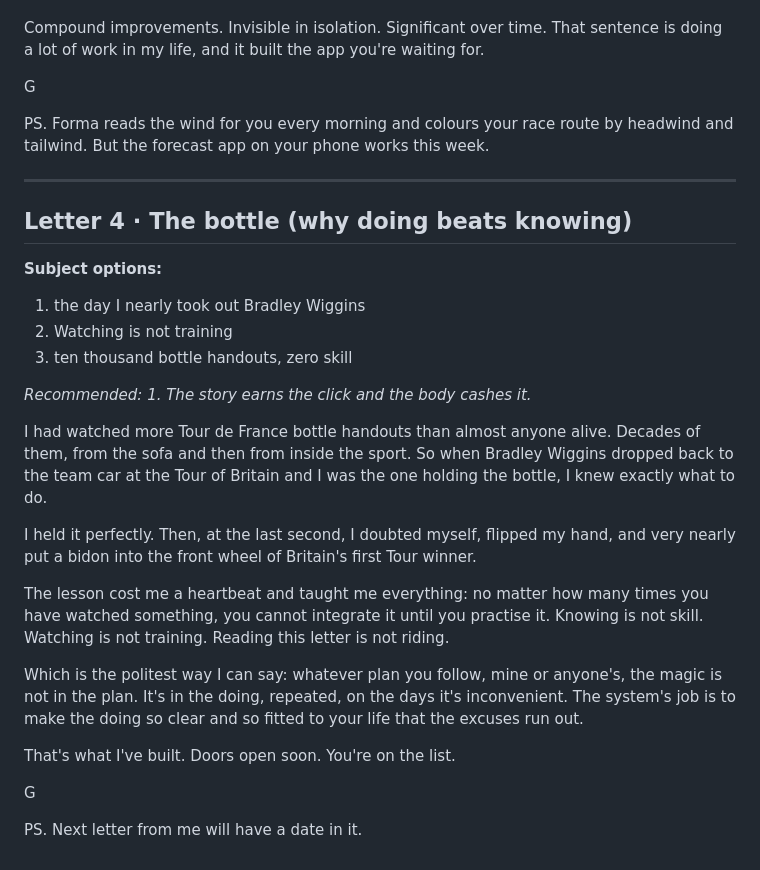
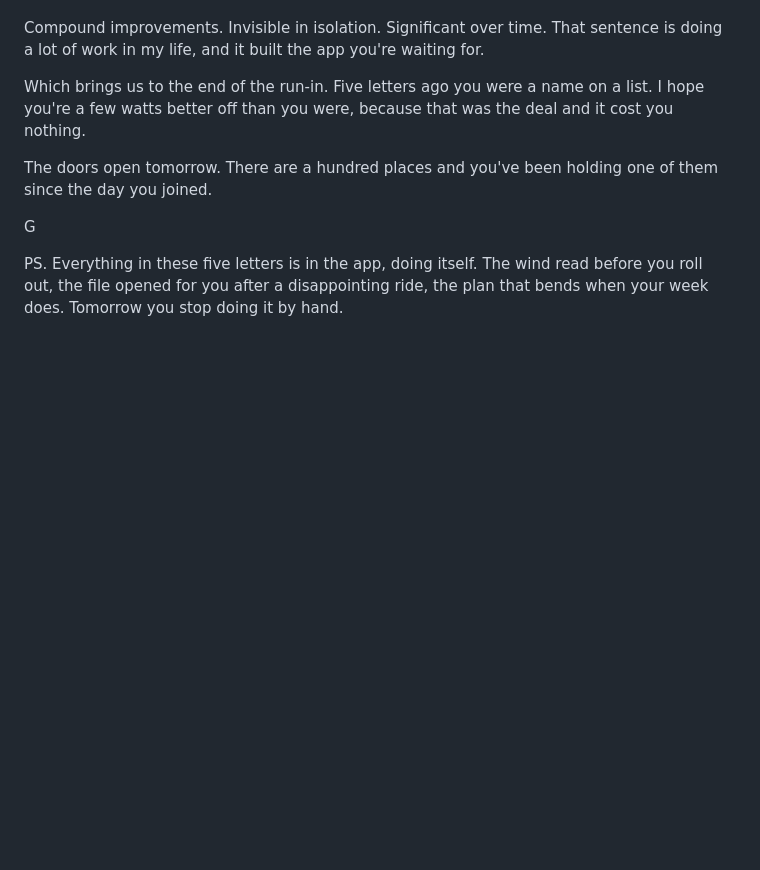
Before and after one commit to GarethWRWinter/forma, a Markdown page: emails/waitlist-letters.md, the part around one of its changes. Rendered like a GitHub page; blank space fills up the shorter version.

```diff
--- a/emails/waitlist-letters.md
+++ b/emails/waitlist-letters.md
@@ -135,41 +210,15 @@ home." Same legs, better ride.
 Compound improvements. Invisible in isolation. Significant over time. That sentence
 is doing a lot of work in my life, and it built the app you're waiting for.
 
-G
+Which brings us to the end of the run-in. Five letters ago you were a name on a
+list. I hope you're a few watts better off than you were, because that was the
+deal and it cost you nothing.
 
-PS. Forma reads the wind for you every morning and colours your race route by
-headwind and tailwind. But the forecast app on your phone works this week.
-
----
-
-## Letter 4 · The bottle (why doing beats knowing)
-
-**Subject options:**
-1. the day I nearly took out Bradley Wiggins
-2. Watching is not training
-3. ten thousand bottle handouts, zero skill
-
-*Recommended: 1. The story earns the click and the body cashes it.*
-
-I had watched more Tour de France bottle handouts than almost anyone alive. Decades
-of them, from the sofa and then from inside the sport. So when Bradley Wiggins
-dropped back to the team car at the Tour of Britain and I was the one holding the
-bottle, I knew exactly what to do.
-
-I held it perfectly. Then, at the last second, I doubted myself, flipped my hand,
-and very nearly put a bidon into the front wheel of Britain's first Tour winner.
-
-The lesson cost me a heartbeat and taught me everything: no matter how many times
-you have watched something, you cannot integrate it until you practise it. Knowing
-is not skill. Watching is not training. Reading this letter is not riding.
-
-Which is the politest way I can say: whatever plan you follow, mine or anyone's,
-the magic is not in the plan. It's in the doing, repeated, on the days it's
-inconvenient. The system's job is to make the doing so clear and so fitted to your
-life that the excuses run out.
-
-That's what I've built. Doors open soon. You're on the list.
+The doors open tomorrow. There are a hundred places and you've been holding one
+of them since the day you joined.
 
 G
 
-PS. Next letter from me will have a date in it.
+PS. Everything in these five letters is in the app, doing itself. The wind read
+before you roll out, the file opened for you after a disappointing ride, the plan
+that bends when your week does. Tomorrow you stop doing it by hand.
```
Also changed, not shown: other parts of emails/waitlist-letters.md (+120 -45 lines).
